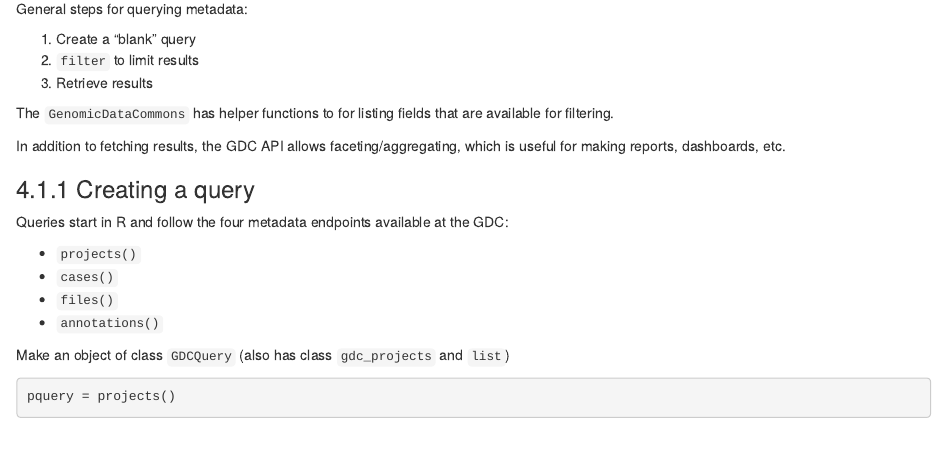
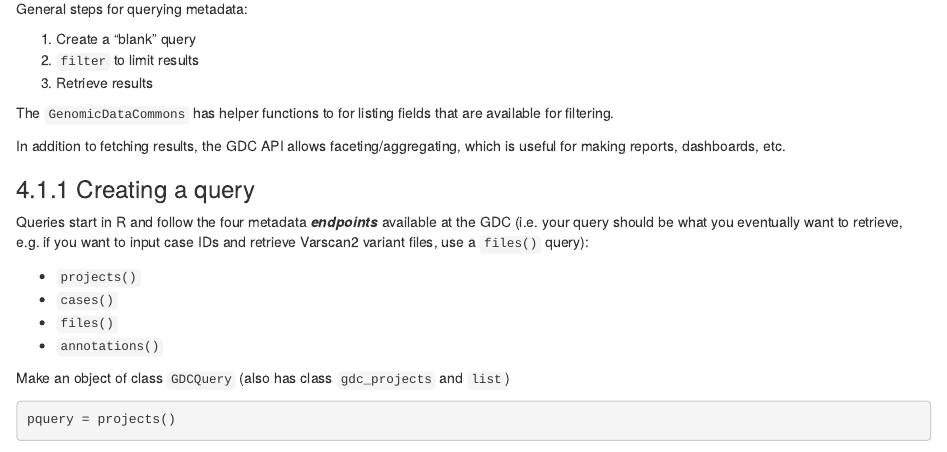
Before and after one commit to leowill01/learn-and-test, an R Markdown document (03--code/tool-tutorials--testing/GenomicDataCommons/learn--GenomicDataCommons.Rmd): the page in a window 1100 px wide, from 2150 px down. Rendered offline with R 4.5, knitr and Pandoc, with nearby package versions; some code elsewhere in the file could not run offline; common packages that the code uses without loading them are loaded.

Commit message:
Update description

```diff
--- a/03--code/tool-tutorials--testing/GenomicDataCommons/learn--GenomicDataCommons.Rmd
+++ b/03--code/tool-tutorials--testing/GenomicDataCommons/learn--GenomicDataCommons.Rmd
@@ -110,7 +110,7 @@ In addition to fetching results, the GDC API allows faceting/aggregating, which
 
 ### 4.1.1 Creating a query
 
-Queries start in R and follow the four metadata endpoints available at the GDC:
+Queries start in R and follow the four metadata ***endpoints*** available at the GDC (i.e. your query should be what you eventually want to retrieve, e.g. if you want to input case IDs and retrieve Varscan2 variant files, use a `files()` query):
 
 - `projects()`
 - `cases()`
```
